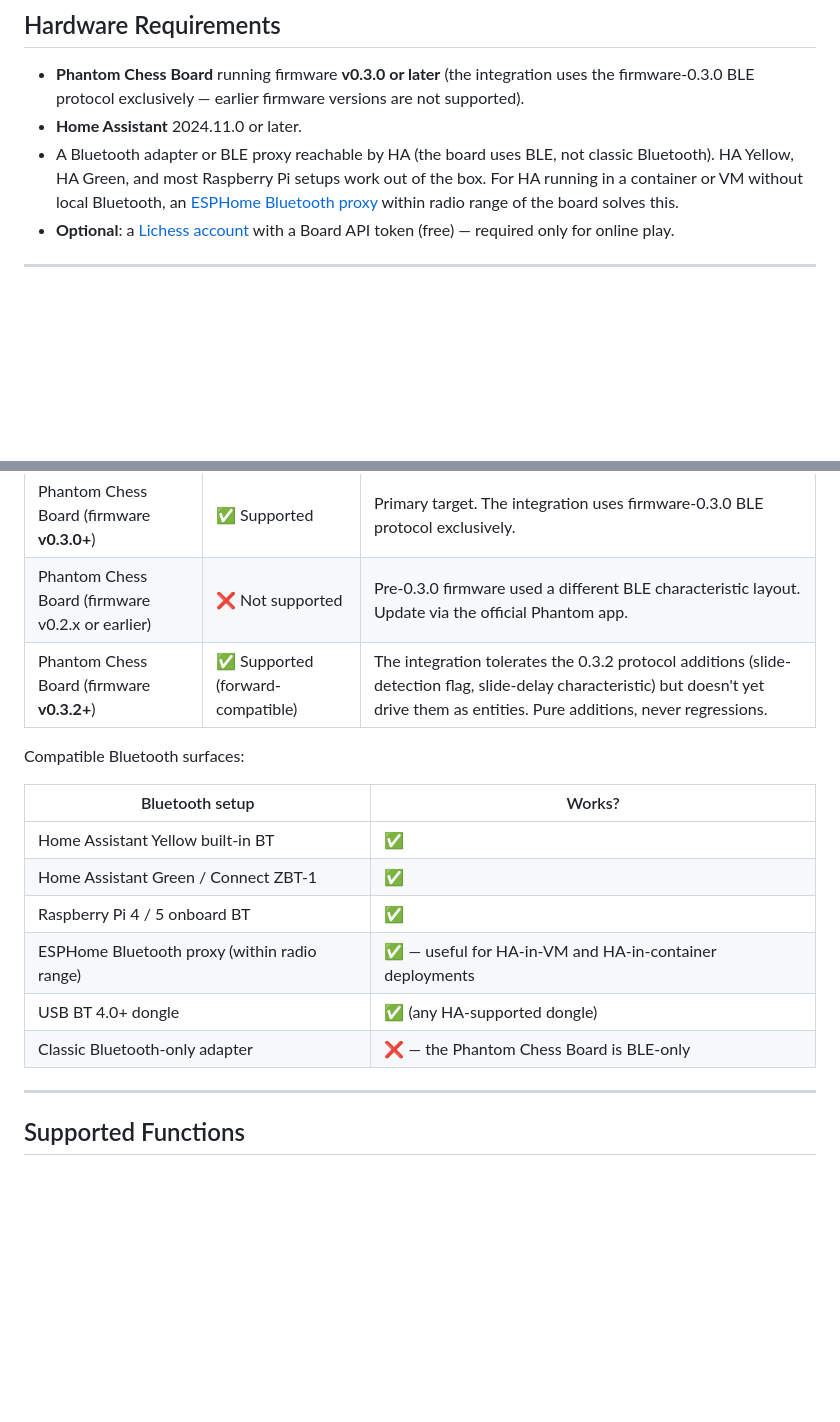
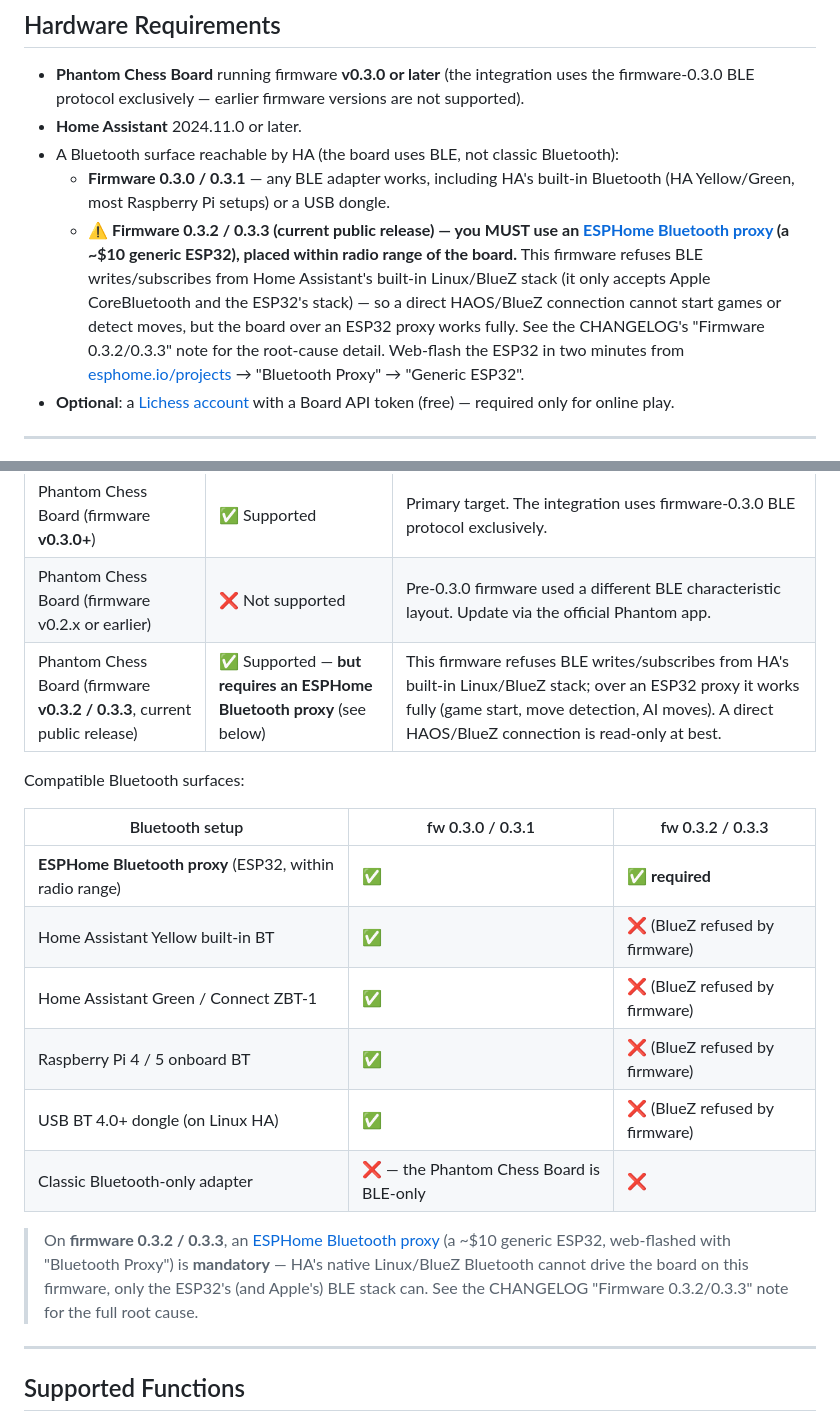
Before and after one commit to luketadams/phantom-chess-ha, a Markdown page: README.md, 2 parts joined by grey strips. Drawn GitHub-style; blank space fills up the shorter version.

Commit message:
docs(fw0.3.3): document the ESPHome Bluetooth proxy fix — game start works
SOLVED live 2026-07-01: the fw0.3.2/0.3.3 game-start breakage is a BlueZ <->
firmware stack incompatibility, and routing the board through an ESPHome
Bluetooth proxy (a ~$10 generic ESP32) fixes it completely. Confirmed
end-to-end: with the proxy, HA subscribes to UUID_GAME (was WRITE_NOT_PERMITTED
on BlueZ), start_two_player_game starts the game, firmware enters Board Playing,
and physical moves are detected + acked. Direct HAOS/BlueZ is refused by the
firmware; only the ESP32 (and Apple CoreBluetooth) stacks are accepted.

- CHANGELOG: replace the "game start broken" limitation with the "Firmware
  0.3.2/0.3.3 requires an ESPHome Bluetooth proxy" section + root cause; beta3
  now restores gameplay via the proxy.
- README: Hardware Requirements + Supported Devices now state the proxy is
  mandatory on fw0.3.2/0.3.3, with a per-firmware Bluetooth-surface matrix and
  web-flash instructions.

No integration code change was required for the fix (the earlier SELECT_MODE 2
addition is harmless and matches the app's sequence but was not the fix).

Co-Authored-By: Claude Opus 4.8 <noreply@anthropic.com>

```diff
--- a/README.md
+++ b/README.md
@@ -39,7 +39,9 @@ This is an unofficial community integration — not produced by Phantom Technolo
 
 - **Phantom Chess Board** running firmware **v0.3.0 or later** (the integration uses the firmware-0.3.0 BLE protocol exclusively — earlier firmware versions are not supported).
 - **Home Assistant** 2024.11.0 or later.
-- A Bluetooth adapter or BLE proxy reachable by HA (the board uses BLE, not classic Bluetooth). HA Yellow, HA Green, and most Raspberry Pi setups work out of the box. For HA running in a container or VM without local Bluetooth, an [ESPHome Bluetooth proxy](https://esphome.io/components/bluetooth_proxy.html) within radio range of the board solves this.
+- A Bluetooth surface reachable by HA (the board uses BLE, not classic Bluetooth):
+  - **Firmware 0.3.0 / 0.3.1** — any BLE adapter works, including HA's built-in Bluetooth (HA Yellow/Green, most Raspberry Pi setups) or a USB dongle.
+  - **⚠️ Firmware 0.3.2 / 0.3.3 (current public release) — you MUST use an [ESPHome Bluetooth proxy](https://esphome.io/projects/) (a ~$10 generic ESP32), placed within radio range of the board.** This firmware refuses BLE writes/subscribes from Home Assistant's built-in Linux/BlueZ stack (it only accepts Apple CoreBluetooth and the ESP32's stack) — so a direct HAOS/BlueZ connection cannot start games or detect moves, but the board over an ESP32 proxy works fully. See the CHANGELOG's "Firmware 0.3.2/0.3.3" note for the root-cause detail. Web-flash the ESP32 in two minutes from [esphome.io/projects](https://esphome.io/projects/) → "Bluetooth Proxy" → "Generic ESP32".
 - **Optional**: a [Lichess account](https://lichess.org/) with a Board API token (free) — required only for online play.
 
 ---
@@ -268,18 +270,20 @@ Every Lichess game's accuracy scores get retained in the integration's `last_gam
 |---|---|---|
 | Phantom Chess Board (firmware **v0.3.0+**) | ✅ Supported | Primary target. The integration uses firmware-0.3.0 BLE protocol exclusively. |
 | Phantom Chess Board (firmware v0.2.x or earlier) | ❌ Not supported | Pre-0.3.0 firmware used a different BLE characteristic layout. Update via the official Phantom app. |
-| Phantom Chess Board (firmware **v0.3.2+**) | ✅ Supported (forward-compatible) | The integration tolerates the 0.3.2 protocol additions (slide-detection flag, slide-delay characteristic) but doesn't yet drive them as entities. Pure additions, never regressions. |
+| Phantom Chess Board (firmware **v0.3.2 / 0.3.3**, current public release) | ✅ Supported — **but requires an ESPHome Bluetooth proxy** (see below) | This firmware refuses BLE writes/subscribes from HA's built-in Linux/BlueZ stack; over an ESP32 proxy it works fully (game start, move detection, AI moves). A direct HAOS/BlueZ connection is read-only at best. |
 
 Compatible Bluetooth surfaces:
 
-| Bluetooth setup | Works? |
-|---|---|
-| Home Assistant Yellow built-in BT | ✅ |
-| Home Assistant Green / Connect ZBT-1 | ✅ |
-| Raspberry Pi 4 / 5 onboard BT | ✅ |
-| ESPHome Bluetooth proxy (within radio range) | ✅ — useful for HA-in-VM and HA-in-container deployments |
-| USB BT 4.0+ dongle | ✅ (any HA-supported dongle) |
-| Classic Bluetooth-only adapter | ❌ — the Phantom Chess Board is BLE-only |
+| Bluetooth setup | fw 0.3.0 / 0.3.1 | fw 0.3.2 / 0.3.3 |
+|---|---|---|
+| **ESPHome Bluetooth proxy** (ESP32, within radio range) | ✅ | ✅ **required** |
+| Home Assistant Yellow built-in BT | ✅ | ❌ (BlueZ refused by firmware) |
+| Home Assistant Green / Connect ZBT-1 | ✅ | ❌ (BlueZ refused by firmware) |
+| Raspberry Pi 4 / 5 onboard BT | ✅ | ❌ (BlueZ refused by firmware) |
+| USB BT 4.0+ dongle (on Linux HA) | ✅ | ❌ (BlueZ refused by firmware) |
+| Classic Bluetooth-only adapter | ❌ — the Phantom Chess Board is BLE-only | ❌ |
+
+> On **firmware 0.3.2 / 0.3.3**, an [ESPHome Bluetooth proxy](https://esphome.io/projects/) (a ~$10 generic ESP32, web-flashed with "Bluetooth Proxy") is **mandatory** — HA's native Linux/BlueZ Bluetooth cannot drive the board on this firmware, only the ESP32's (and Apple's) BLE stack can. See the CHANGELOG "Firmware 0.3.2/0.3.3" note for the full root cause.
 
 ---
 
```
Also changed, not shown: CHANGELOG.md (+8 -4 lines).
